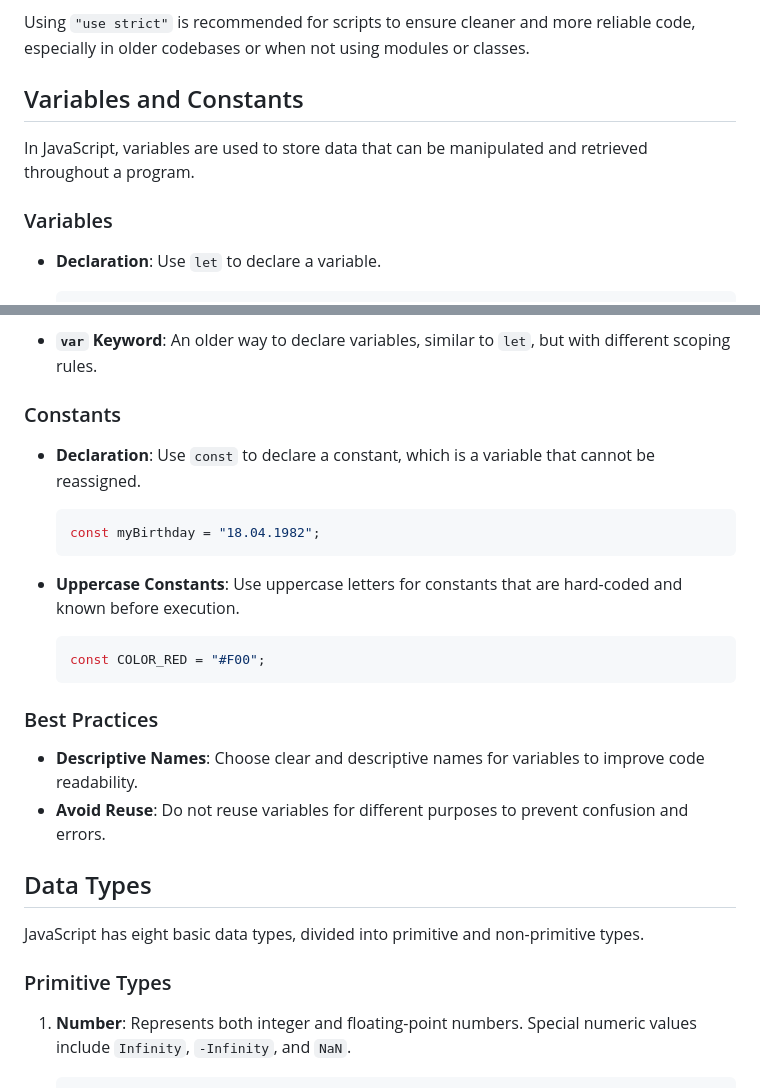
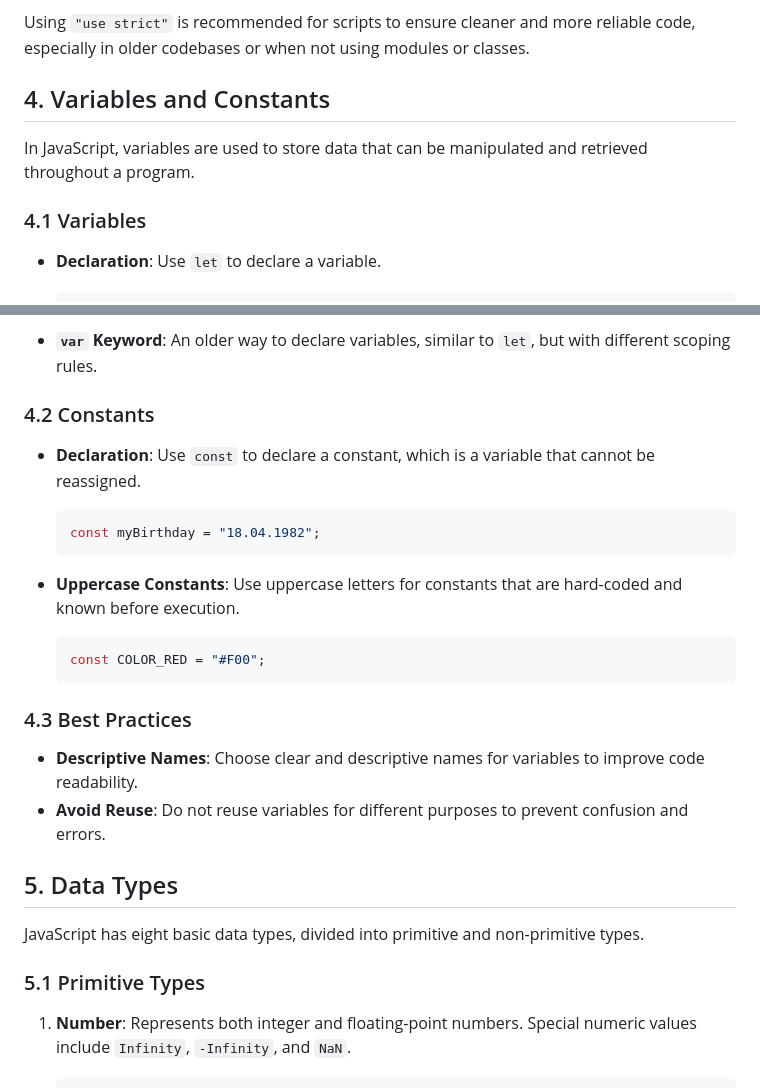
Before and after one commit to natandaniel/javascript, a Markdown page: fundamentals/hello-world/readme.md, 2 parts joined by grey strips. Drawn GitHub-style.

````diff
--- a/fundamentals/hello-world/readme.md
+++ b/fundamentals/hello-world/readme.md
@@ -90,11 +115,11 @@ The `"use strict"` directive enables modern JavaScript features and stricter par
 
 Using `"use strict"` is recommended for scripts to ensure cleaner and more reliable code, especially in older codebases or when not using modules or classes.
 
-## Variables and Constants
+## 4. Variables and Constants
 
 In JavaScript, variables are used to store data that can be manipulated and retrieved throughout a program.
 
-### Variables
+### 4.1 Variables
 
 - **Declaration**: Use `let` to declare a variable.
 
@@ -121,7 +146,7 @@ In JavaScript, variables are used to store data that can be manipulated and retr
 
 - **`var` Keyword**: An older way to declare variables, similar to `let`, but with different scoping rules.
 
-### Constants
+### 4.2 Constants
 
 - **Declaration**: Use `const` to declare a constant, which is a variable that cannot be reassigned.
 
@@ -134,16 +159,16 @@ In JavaScript, variables are used to store data that can be manipulated and retr
   const COLOR_RED = "#F00";
   ```
 
-### Best Practices
+### 4.3 Best Practices
 
 - **Descriptive Names**: Choose clear and descriptive names for variables to improve code readability.
 - **Avoid Reuse**: Do not reuse variables for different purposes to prevent confusion and errors.
 
-## Data Types
+## 5. Data Types
 
 JavaScript has eight basic data types, divided into primitive and non-primitive types.
 
-### Primitive Types
+### 5.1 Primitive Types
 
 1. **Number**: Represents both integer and floating-point numbers. Special numeric values include `Infinity`, `-Infinity`, and `NaN`.
 
````
Also changed, not shown: other parts of fundamentals/hello-world/readme.md (+77 -11 lines).
